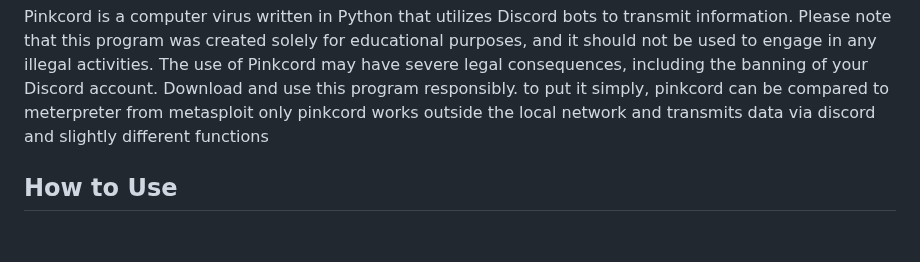
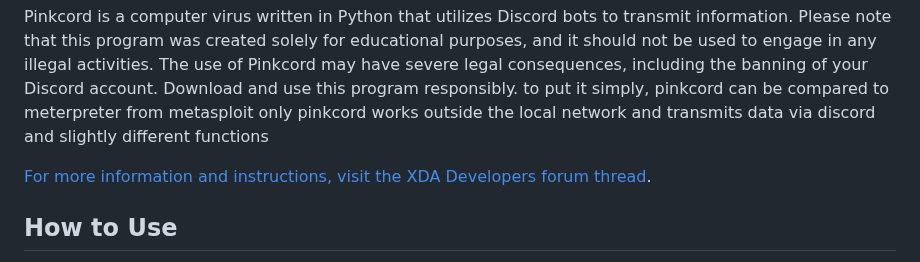
Before and after one commit to xanonDev/pinkcord, a Markdown page: README.md, the part around the change. Rendered like a GitHub page; blank space fills up the shorter version.

Commit message:
Add xda forum link

```diff
--- a/README.md
+++ b/README.md
@@ -9,6 +9,8 @@ Pinkcord is a computer virus written in Python that utilizes Discord bots to tra
 to put it simply, pinkcord can be compared to meterpreter from metasploit
 only pinkcord works outside the local network and transmits data via discord
 and slightly different functions
+
+[For more information and instructions, visit the XDA Developers forum thread](https://forum.xda-developers.com/t/pinkcord-hack-discord-bots.4622267/).
 
 ## How to Use
 
```
